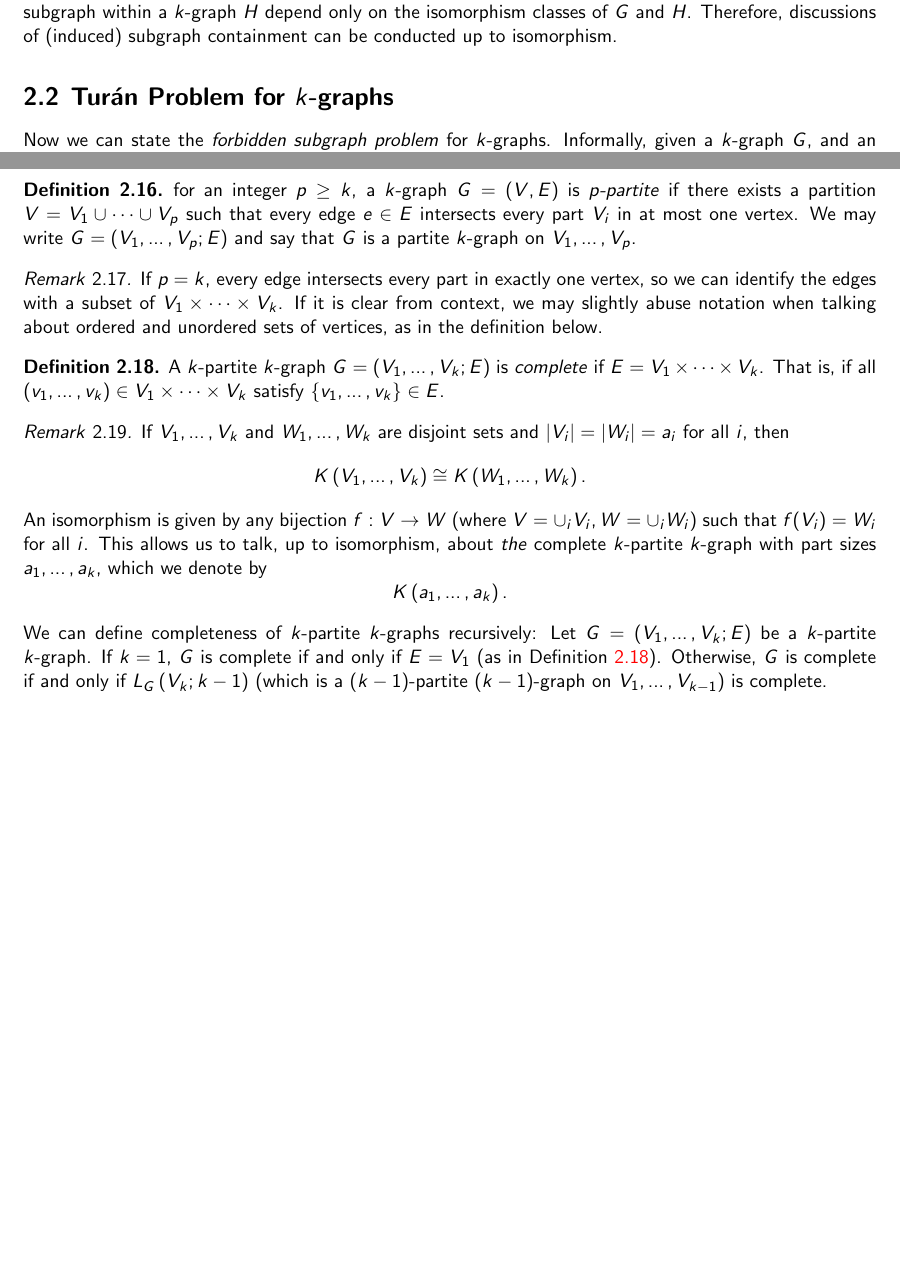
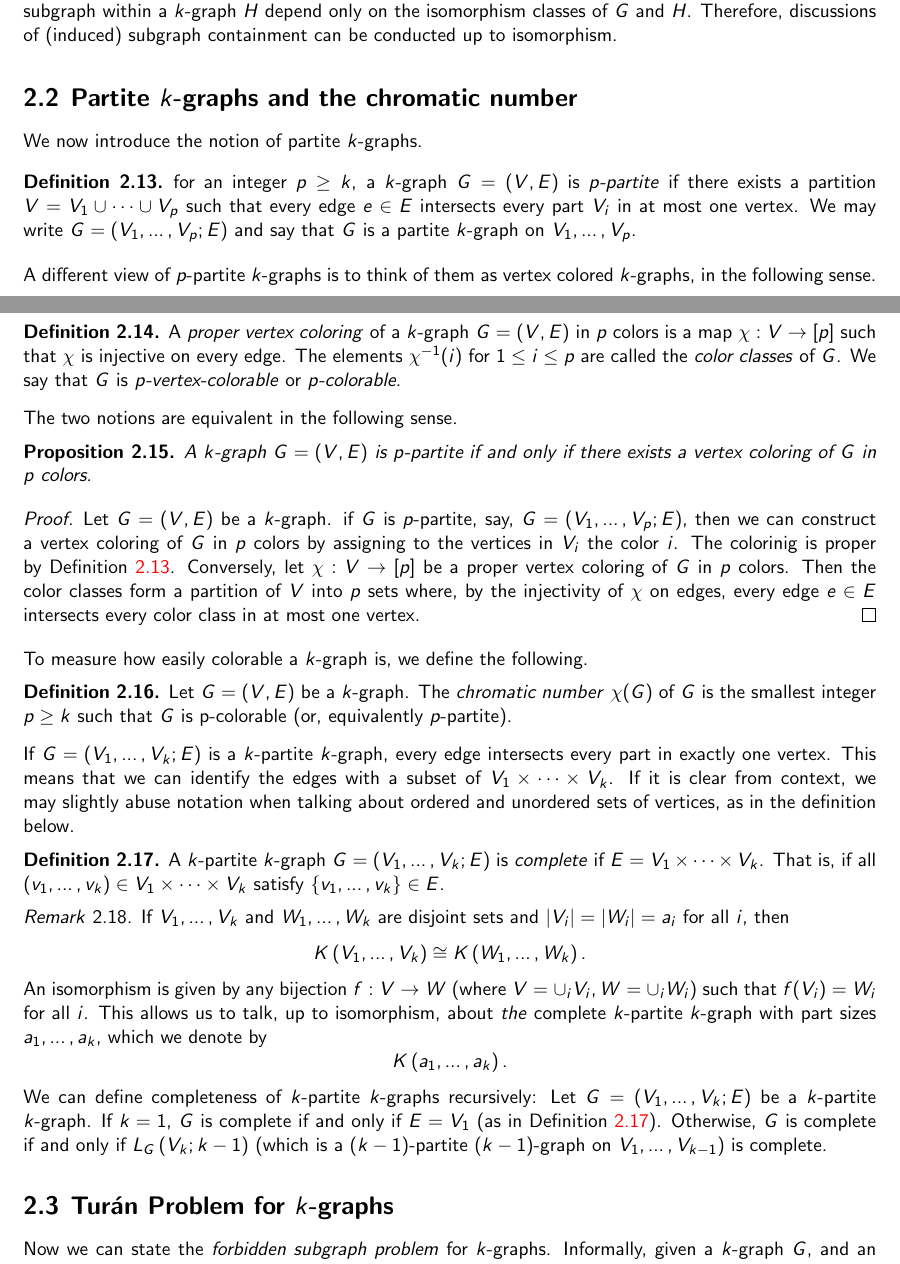
Before and after one commit to ferranEspuna/TFM, a LaTeX thesis (src/thesis.tex, which reads src/sections/preliminaries.tex): two parts of pages 10 and 11 of 23, joined at a grey line, cut so that both start at the same text, the shorter picture padded with empty space. Compiled offline with pdfLaTeX.

Commit message:
introduce colorability

```diff
--- a/src/sections/preliminaries.tex
+++ b/src/sections/preliminaries.tex
@@ -202,3 +202,76 @@ establish that the properties of containing a $k$-graph $G$ as a (induced)
 subgraph within a $k$-graph $H$ depend only on the isomorphism classes of $G$ and $H$.
 Therefore, discussions of (induced) subgraph containment can be conducted up to isomorphism.
 
+\subsection{Partite $k$-graphs and the chromatic number}\label{subsec:partite}
+
+We now introduce the notion of partite $k$-graphs.
+
+\begin{definition} \label{def:partite}
+    for an integer $p \geq k$, a $k$-graph $G = (V, E)$ is \emph{$p$-partite}
+    if there exists a partition $V = V_1 \cup \dots \cup V_p$
+    such that every edge $e \in E$ intersects every part $V_i$ in at most one vertex.
+    We may write $G = (V_1, \dots, V_p; E)$ and say that
+    $G$ is a partite $k$-graph on $V_1, \dots, V_p$.
+\end{definition}
+
+A different view of $p$-partite $k$-graphs is to think of them as vertex colored $k$-graphs,
+in the following sense.
+
+\begin{definition}
+    A \emph{proper vertex coloring} of a $k$-graph $G = (V, E)$ in $p$ colors
+    is a map $\chi: V \to [p]$ such that $\chi$ is injective on every edge.
+    The elements $\chi^{-1}(i)$ for $1 \leq i \leq p$ are called the \emph{color classes} of $G$.
+    We say that $G$ is \emph{$p$-vertex-colorable} or \emph{$p$-colorable}.
+\end{definition}
+
+The two notions are equivalent in the following sense.
+
+\begin{proposition}
+    A $k$-graph $G = (V, E)$ is $p$-partite if and only if
+    there exists a vertex coloring of $G$ in $p$ colors.
+    \begin{proof}
+        Let $G = (V, E)$ be a $k$-graph.
+        if $G$ is $p$-partite, say, $G = (V_1, \dots, V_p; E)$,
+        then we can construct a vertex coloring of $G$ in $p$ colors
+        by assigning to the vertices in $V_i$ the color $i$.
+        The colorinig is proper by Definition~\ref{def:partite}.
+        Conversely, let $\chi: V \to [p]$ be a proper vertex coloring of $G$ in $p$ colors.
+        Then the color classes form a partition of $V$ into $p$ sets where, by the injectivity of $\chi$ on edges,
+        every edge $e \in E$ intersects every color class in at most one vertex.
+    \end{proof}
+\end{proposition}
+
+To measure how easily colorable a $k$-graph is, we define the following.
+
+\begin{definition}
+    Let $G = (V, E)$ be a $k$-graph.
+    The \emph{chromatic number} $\chi(G)$ of $G$ is the smallest integer $p \geq k$ such that
+    $G$ is p-colorable (or, equivalently $p$-partite).
+\end{definition}
+
+If $G = (V_1, \dots, V_k; E)$ is a $k$-partite $k$-graph,
+every edge intersects every part in exactly one vertex.
+This means that we can identify the edges with a subset of $ V_1 \times \dots \times V_k$.
+If it is clear from context, we may slightly abuse notation when talking about ordered and
+unordered sets of vertices, as in the definition below.
+
+
+\begin{definition} \label{def:complete_kpartite}
+    A $k$-partite $k$-graph $G = (V_1, \dots, V_k; E)$ is \emph{complete}
+    if $E = V_1 \times \dots \times V_k$.
+    That is, if all $(v_1, \dots, v_k) \in V_1 \times \dots \times V_k$
+    satisfy $\{v_1, \dots, v_k\} \in E$.
+\end{definition}
+
+\begin{remark}
+    If $V_1, \dots, V_k$ and $W_1, \dots, W_k$ are disjoint sets
+    and $|V_i| = |W_i| = a_i$ for all $i$, then
+    \[
+        \compdots{V_1}{V_k} \cong \compdots{W_1}{W_k}.
+    \]
+    An isomorphism is given by any bijection $f: V \to W$ (where $V=\cup_i V_i, W=\cup_i W_i$)
+    such that $f(V_i) = W_i$ for all $i$.
+    This allows us to talk, up to isomorphism, about \emph{the} complete $k$-partite $k$-graph
+    with part sizes $a_1, \dots, a_k$, which we denote by
+    \[
+        \compdots{a_1}{a_k}.
@@ -205,3 +287,14 @@ Therefore, discussions of (induced) subgraph containment can be conducted up to
+    \label{fig:222}
+\end{figure}
+
+We can define completeness of $k$-partite $k$-graphs recursively: Let $G = (V_1, \dots, V_k; E)$
+be a $k$-partite $k$-graph.
+If $k=1$, $G$ is complete if and only if $E = V_1$ (as in Definition~\ref{def:complete_kpartite}).
+Otherwise, $G$ is complete if and only if $\link{G}{V_k}{k-1}$ (which is a $(k-1)$-partite $(k-1)$-graph
+on $V_1, \dots, V_{k-1}$) is complete.
+
+% TODO Turán theorem, Erdős-Stone theorem, Erdos-Stone-Simonovith theorem, conjectures for uniformity 3
+
 
 \subsection{Turán Problem for $k$-graphs}\label{subsec:turan}
 
@@ -248,41 +341,3 @@ contain $G$ as a subgraph.
 \begin{remark}
     The extremal number is clearly invariant under isomorphism of $G$.
 \end{remark}
-
-\subsection{Partite $k$-graphs}\label{subsec:partite}
-
-\begin{definition}
-    for an integer $p \geq k$, a $k$-graph $G = (V, E)$ is \emph{$p$-partite}
-    if there exists a partition $V = V_1 \cup \dots \cup V_p$
-    such that every edge $e \in E$ intersects every part $V_i$ in at most one vertex.
-    We may write $G = (V_1, \dots, V_p; E)$ and say that
-    $G$ is a partite $k$-graph on $V_1, \dots, V_p$.
-\end{definition}
-
-
-\begin{remark}\label{rem:ordered}
-    If $p=k$, every edge intersects every part in exactly one vertex,
-    so we can identify the edges with a subset of $ V_1 \times \dots \times V_k$.
-    If it is clear from context, we may slightly abuse notation when talking about ordered and
-    unordered sets of vertices, as in the definition below.
-\end{remark}
-
-\begin{definition} \label{def:complete_kpartite}
-    A $k$-partite $k$-graph $G = (V_1, \dots, V_k; E)$ is \emph{complete}
-    if $E = V_1 \times \dots \times V_k$.
-    That is, if all $(v_1, \dots, v_k) \in V_1 \times \dots \times V_k$
-    satisfy $\{v_1, \dots, v_k\} \in E$.
-\end{definition}
-
-\begin{remark}
-    If $V_1, \dots, V_k$ and $W_1, \dots, W_k$ are disjoint sets
-    and $|V_i| = |W_i| = a_i$ for all $i$, then
-    \[
-        \compdots{V_1}{V_k} \cong \compdots{W_1}{W_k}.
-    \]
-    An isomorphism is given by any bijection $f: V \to W$ (where $V=\cup_i V_i, W=\cup_i W_i$)
-    such that $f(V_i) = W_i$ for all $i$.
-    This allows us to talk, up to isomorphism, about \emph{the} complete $k$-partite $k$-graph
-    with part sizes $a_1, \dots, a_k$, which we denote by
-    \[
-        \compdots{a_1}{a_k}.
@@ -298,13 +344,3 @@ contain $G$ as a subgraph.
-    \label{fig:222}
-\end{figure}
-
-We can define completeness of $k$-partite $k$-graphs recursively: Let $G = (V_1, \dots, V_k; E)$
-be a $k$-partite $k$-graph.
-If $k=1$, $G$ is complete if and only if $E = V_1$ (as in Definition~\ref{def:complete_kpartite}).
-Otherwise, $G$ is complete if and only if $\link{G}{V_k}{k-1}$ (which is a $(k-1)$-partite $(k-1)$-graph
-on $V_1, \dots, V_{k-1}$) is complete.
-
-% TODO Turán theorem, Erdős-Stone theorem, Erdos-Stone-Simonovith theorem, conjectures for uniformity 3
 
 \subsection{Degenerate Turán Problems}\label{subsec:degenerate}
 
```
Also changed, not shown: src/figures/common_link.tex (+1 -1 lines), out/thesis.pdf, src/sections/preliminaries.tex (18 more changed lines), 1 other file.
